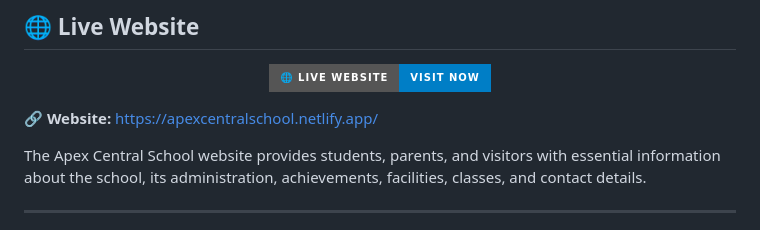
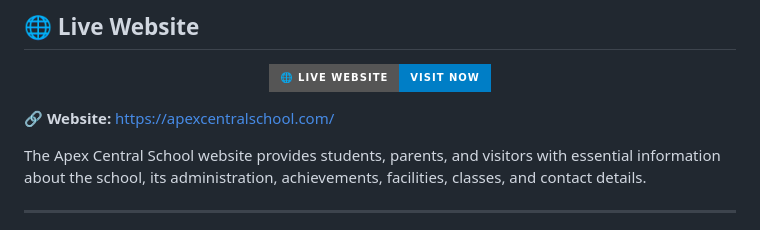
Before and after one commit to bablu-hosters/apex-central-school, a Markdown page: README.md, the part around the change. Drawn GitHub-style; badges without logos.

```diff
--- a/README.md
+++ b/README.md
@@ -18,7 +18,7 @@
   </a>
 </p>
 
-🔗 **Website:** https://apexcentralschool.netlify.app/
+🔗 **Website:** https://apexcentralschool.com/
 
 The Apex Central School website provides students, parents, and visitors with essential information about the school, its administration, achievements, facilities, classes, and contact details.
 
```
